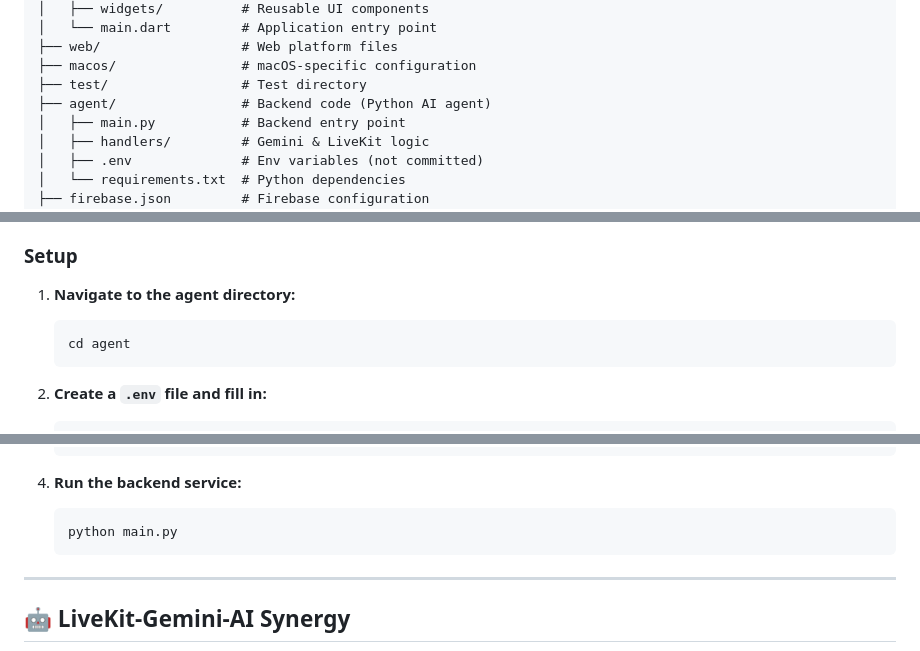
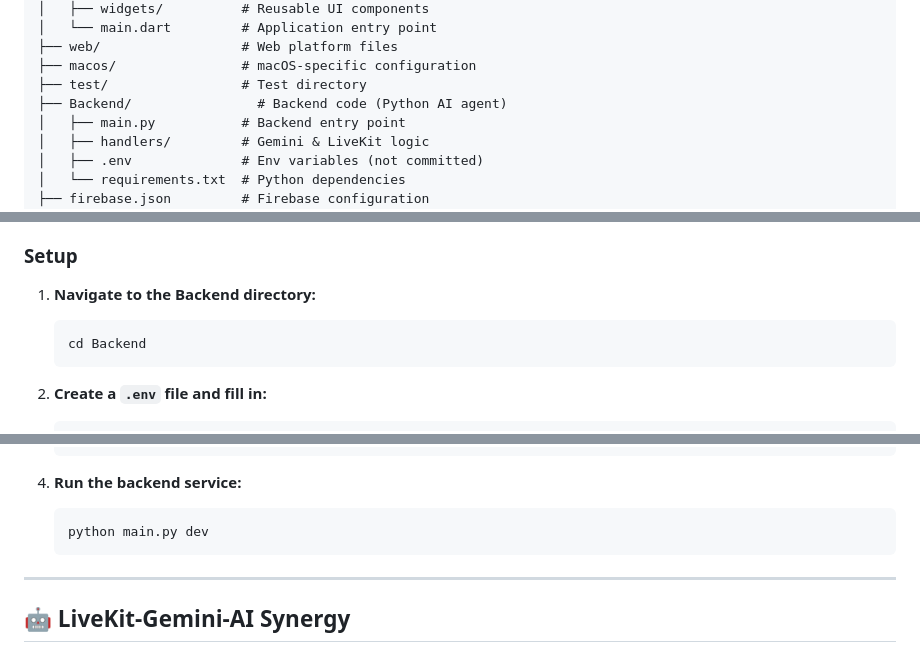
Before and after one commit to 0xSyam/NETRAI, a Markdown page: README.md, 3 parts joined by grey strips. GitHub-like rendering.

````diff
--- a/README.md
+++ b/README.md
@@ -68,7 +68,7 @@ Netrai/
 ├── web/                  # Web platform files
 ├── macos/                # macOS-specific configuration
 ├── test/                 # Test directory
-├── agent/                # Backend code (Python AI agent)
+├── Backend/                # Backend code (Python AI agent)
 │   ├── main.py           # Backend entry point
 │   ├── handlers/         # Gemini & LiveKit logic
 │   ├── .env              # Env variables (not committed)
@@ -124,10 +124,10 @@ Netrai/
 
 ### Setup
 
-1. **Navigate to the agent directory:**
+1. **Navigate to the Backend directory:**
 
    ```bash
-   cd agent
+   cd Backend
    ```
 
 2. **Create a `.env` file and fill in:**
@@ -149,7 +149,7 @@ Netrai/
 
 4. **Run the backend service:**
    ```bash
-   python main.py
+   python main.py dev
    ```
 
 ---
````
